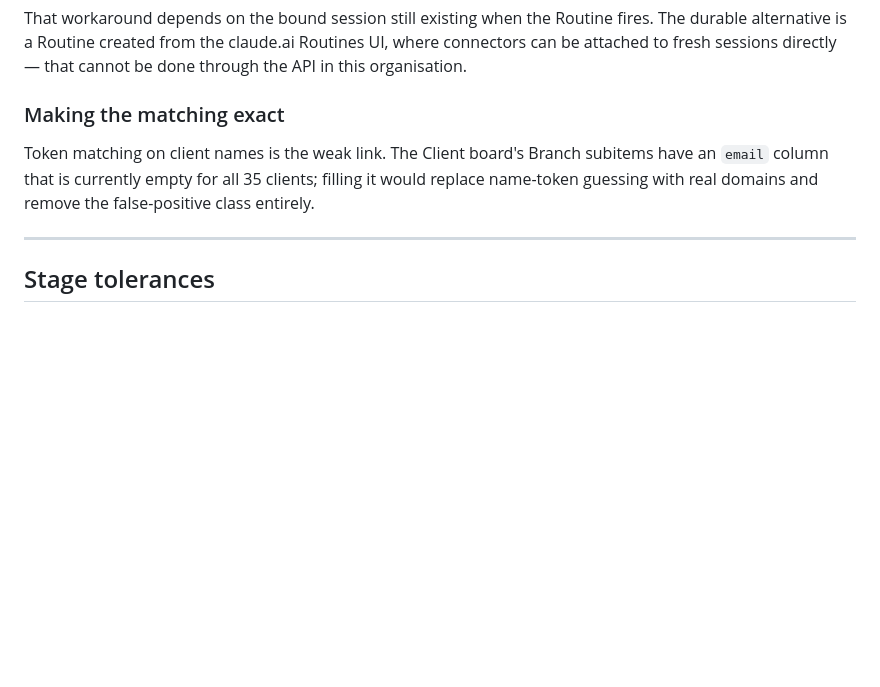
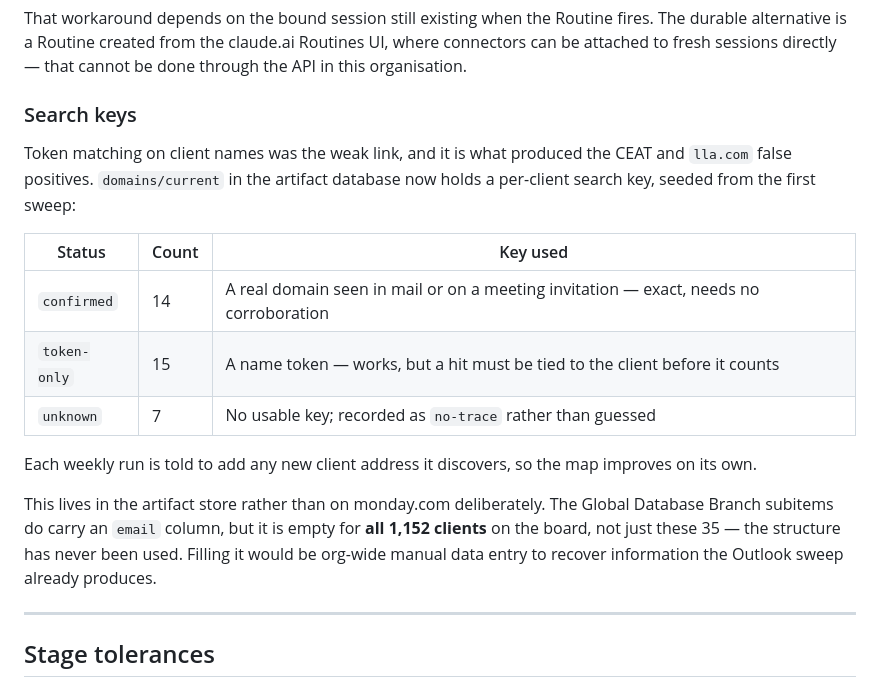
Before and after one commit to manburaglia1984/Pricing_Models, a Markdown page: client-dashboard/README.md, the part around the change. GitHub-like rendering; blank space fills up the shorter version.

```diff
--- a/client-dashboard/README.md
+++ b/client-dashboard/README.md
@@ -231,11 +231,24 @@ That workaround depends on the bound session still existing when the Routine fir
 alternative is a Routine created from the claude.ai Routines UI, where connectors can be attached to
 fresh sessions directly — that cannot be done through the API in this organisation.
 
-### Making the matching exact
+### Search keys
 
-Token matching on client names is the weak link. The Client board's Branch subitems have an `email`
-column that is currently empty for all 35 clients; filling it would replace name-token guessing with
-real domains and remove the false-positive class entirely.
+Token matching on client names was the weak link, and it is what produced the CEAT and `lla.com`
+false positives. `domains/current` in the artifact database now holds a per-client search key, seeded
+from the first sweep:
+
+| Status | Count | Key used |
+|---|---|---|
+| `confirmed` | 14 | A real domain seen in mail or on a meeting invitation — exact, needs no corroboration |
+| `token-only` | 15 | A name token — works, but a hit must be tied to the client before it counts |
+| `unknown` | 7 | No usable key; recorded as `no-trace` rather than guessed |
+
+Each weekly run is told to add any new client address it discovers, so the map improves on its own.
+
+This lives in the artifact store rather than on monday.com deliberately. The Global Database Branch
+subitems do carry an `email` column, but it is empty for **all 1,152 clients** on the board, not just
+these 35 — the structure has never been used. Filling it would be org-wide manual data entry to
+recover information the Outlook sweep already produces.
 
 ---
 
```
Also changed, not shown: client-dashboard/routines/weekly-contact-check.md (+30 -9 lines).
